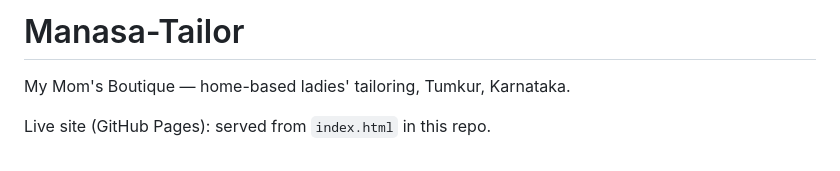
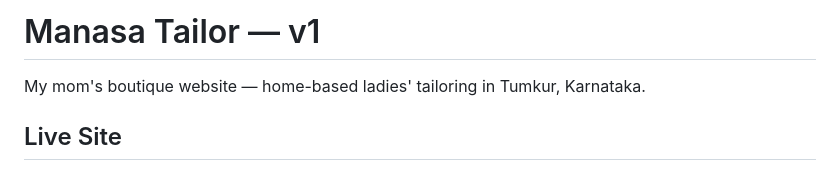
Before and after one commit to Tarun-SR/Manasa-Tailor, a Markdown page: README.md, the part around one of its changes. Rendered like a GitHub page.

```diff
--- a/README.md
+++ b/README.md
@@ -1,6 +1,6 @@
-# Manasa-Tailor
+# Manasa Tailor — v1
 
-My Mom's Boutique — home-based ladies' tailoring, Tumkur, Karnataka.
+My mom's boutique website — home-based ladies' tailoring in Tumkur, Karnataka.
 
-Live site (GitHub Pages): served from `index.html` in this repo.
+## Live Site
 
```
Also changed, not shown: other parts of README.md (+59 -45 lines).
